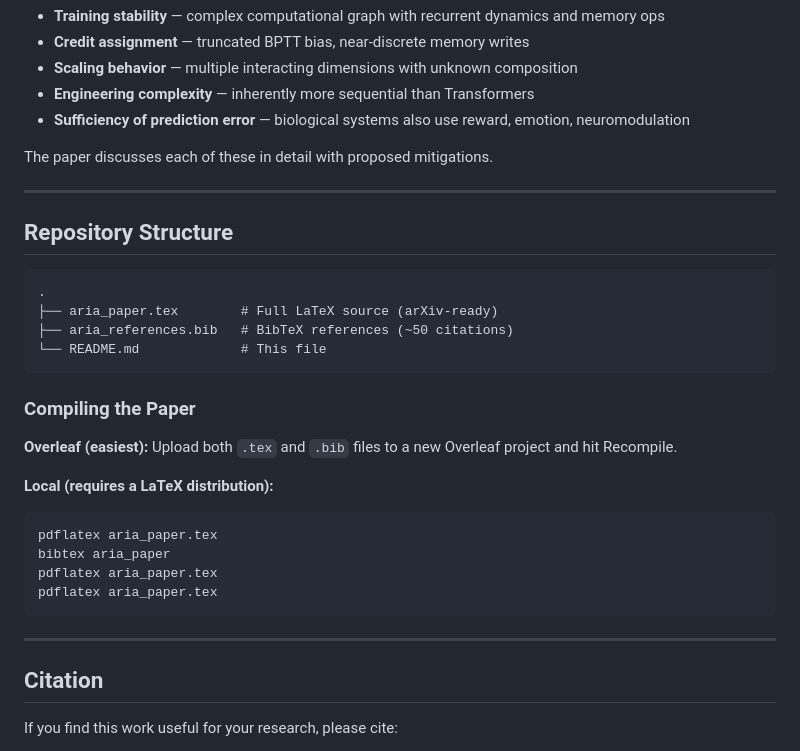
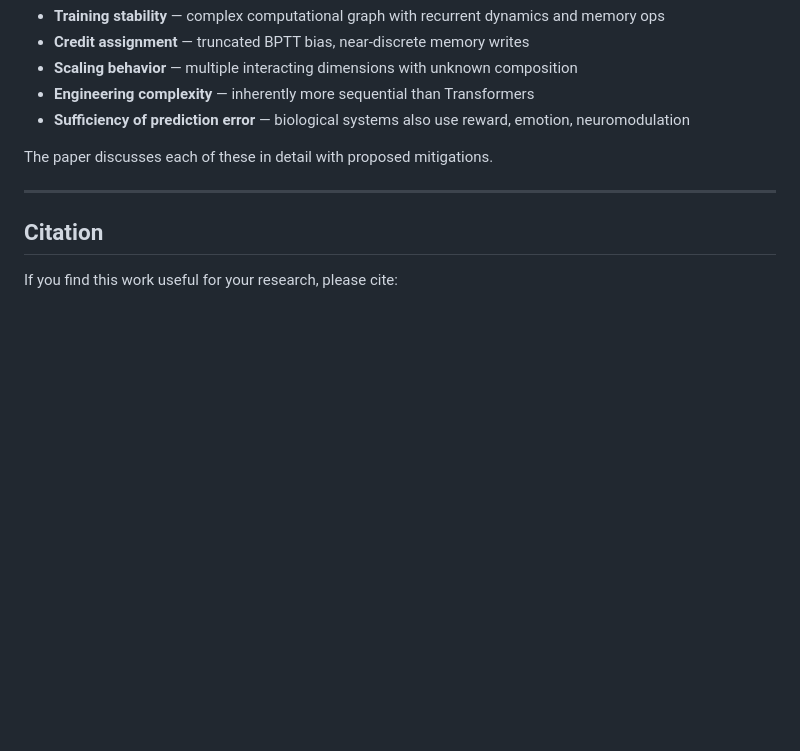
Before and after one commit to whyharshit7/Aria, a Markdown page: README.md, the part around the change. Rendered like a GitHub page; blank space fills up the shorter version.

````diff
--- a/README.md
+++ b/README.md
@@ -142,29 +142,6 @@ The paper discusses each of these in detail with proposed mitigations.
 
 ---
 
-## Repository Structure
-
-```
-.
-├── aria_paper.tex        # Full LaTeX source (arXiv-ready)
-├── aria_references.bib   # BibTeX references (~50 citations)
-└── README.md             # This file
-```
-
-### Compiling the Paper
-
-**Overleaf (easiest):** Upload both `.tex` and `.bib` files to a new Overleaf project and hit Recompile.
-
-**Local (requires a LaTeX distribution):**
-```bash
-pdflatex aria_paper.tex
-bibtex aria_paper
-pdflatex aria_paper.tex
-pdflatex aria_paper.tex
-```
-
----
-
 ## Citation
 
 If you find this work useful for your research, please cite:
````
